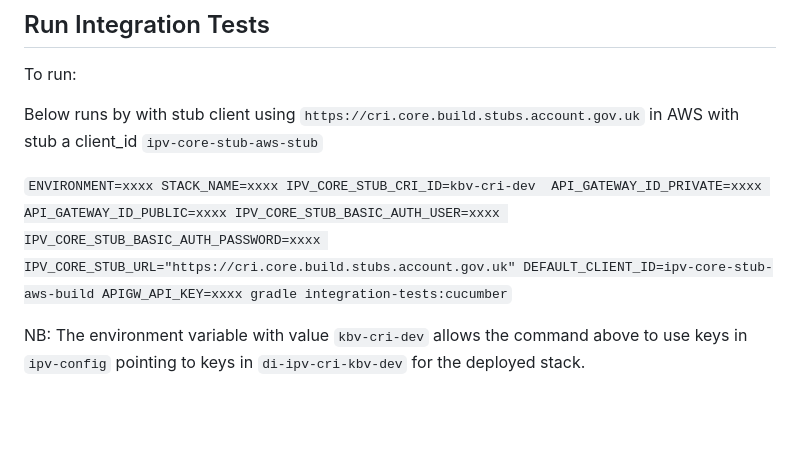
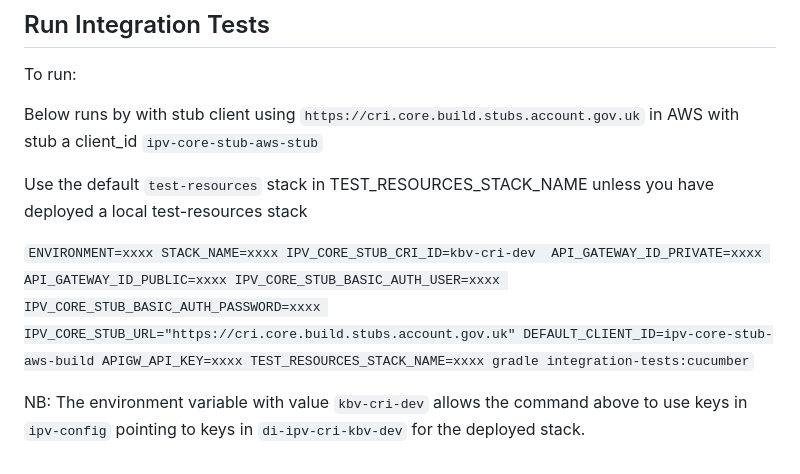
Before and after one commit to govuk-one-login/ipv-cri-kbv-api, a Markdown page: README.md, the part around the change. GitHub-like rendering; blank space fills up the shorter version.

Commit message:
OJ-2737: Update README.md
Co-authored-by: MarieseMikely <mariese.mikely@digital.cabinet-office.gov.uk>

```diff
--- a/README.md
+++ b/README.md
@@ -94,6 +94,8 @@ To run:
 
 Below runs by with stub client using `https://cri.core.build.stubs.account.gov.uk` in AWS with stub a client_id `ipv-core-stub-aws-stub`
 
-`ENVIRONMENT=xxxx STACK_NAME=xxxx IPV_CORE_STUB_CRI_ID=kbv-cri-dev  API_GATEWAY_ID_PRIVATE=xxxx API_GATEWAY_ID_PUBLIC=xxxx IPV_CORE_STUB_BASIC_AUTH_USER=xxxx IPV_CORE_STUB_BASIC_AUTH_PASSWORD=xxxx IPV_CORE_STUB_URL="https://cri.core.build.stubs.account.gov.uk" DEFAULT_CLIENT_ID=ipv-core-stub-aws-build APIGW_API_KEY=xxxx gradle integration-tests:cucumber`
+Use the default `test-resources` stack in TEST_RESOURCES_STACK_NAME unless you have deployed a local test-resources stack
+
+`ENVIRONMENT=xxxx STACK_NAME=xxxx IPV_CORE_STUB_CRI_ID=kbv-cri-dev  API_GATEWAY_ID_PRIVATE=xxxx API_GATEWAY_ID_PUBLIC=xxxx IPV_CORE_STUB_BASIC_AUTH_USER=xxxx IPV_CORE_STUB_BASIC_AUTH_PASSWORD=xxxx IPV_CORE_STUB_URL="https://cri.core.build.stubs.account.gov.uk" DEFAULT_CLIENT_ID=ipv-core-stub-aws-build APIGW_API_KEY=xxxx TEST_RESOURCES_STACK_NAME=xxxx gradle integration-tests:cucumber`
 
 NB: The environment variable with value `kbv-cri-dev` allows the command above to use keys in `ipv-config` pointing to keys in `di-ipv-cri-kbv-dev` for the deployed stack.
```
